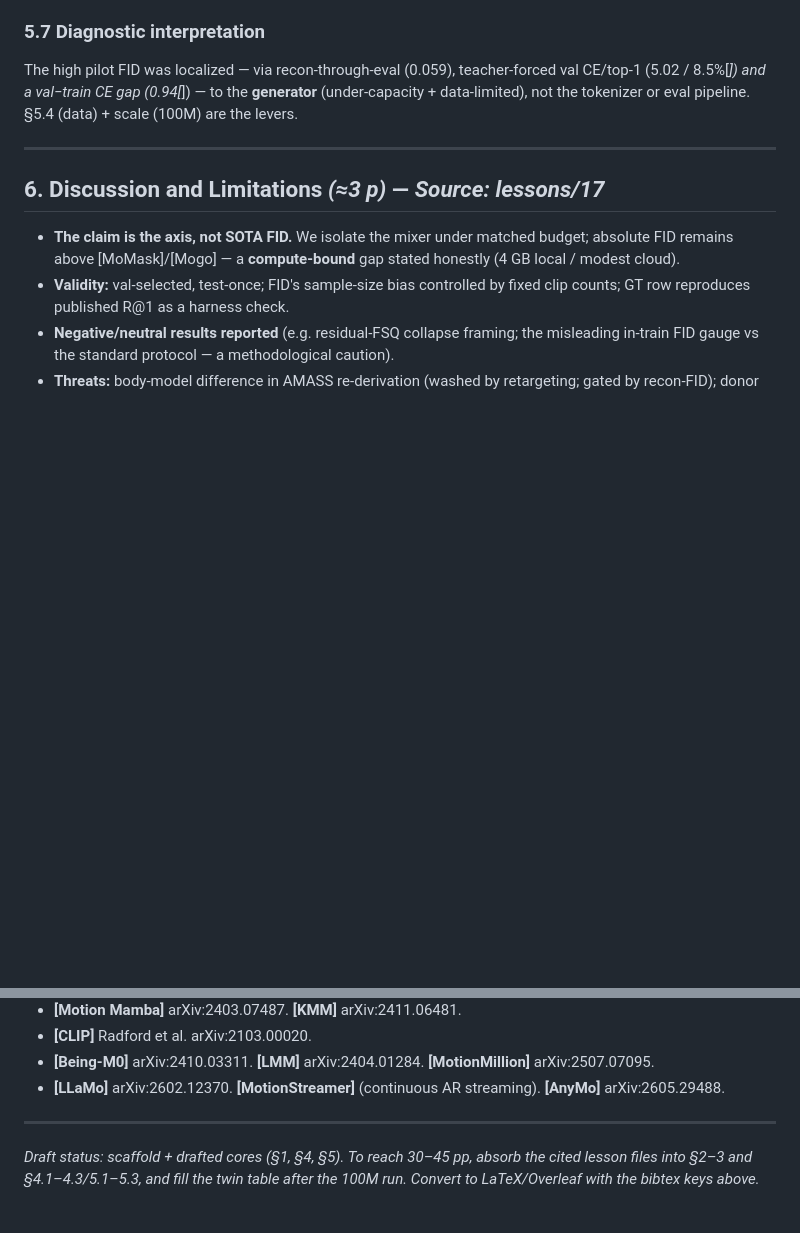
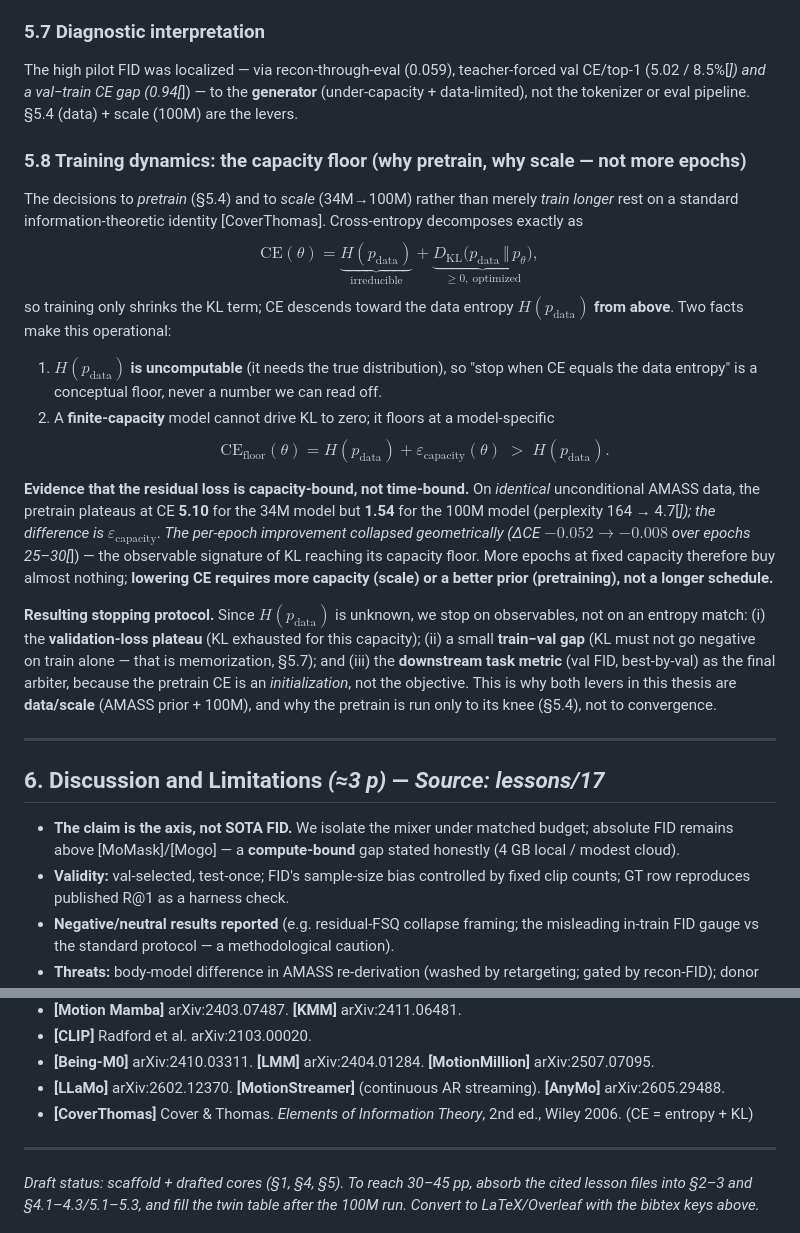
Before and after one commit to CatalinButacu/GenAI-Text2Motion, a Markdown page: paper/dissertation_draft.md, 2 parts joined by grey strips. Rendered like a GitHub page; blank space fills up the shorter version.

Commit message:
dissertation: add capacity-floor theory + stopping protocol (5.8)

```diff
--- a/paper/dissertation_draft.md
+++ b/paper/dissertation_draft.md
@@ -225,6 +225,32 @@ The high pilot FID was localized — via recon-through-eval (0.059), teacher-for
 (5.02 / 8.5%[*]) and a val−train CE gap (0.94[*]) — to the **generator** (under-capacity +
 data-limited), not the tokenizer or eval pipeline. §5.4 (data) + scale (100M) are the levers.
 
+### 5.8 Training dynamics: the capacity floor (why pretrain, why scale — not more epochs)
+The decisions to *pretrain* (§5.4) and to *scale* (34M→100M) rather than merely *train longer* rest
+on a standard information-theoretic identity [CoverThomas]. Cross-entropy decomposes exactly as
+$$\text{CE}(\theta)=\underbrace{H(p_{\text{data}})}_{\text{irreducible}}+\underbrace{D_{\mathrm{KL}}\!\big(p_{\text{data}}\,\Vert\,p_\theta\big)}_{\ge 0,\ \text{optimized}},$$
+so training only shrinks the KL term; CE descends toward the data entropy $H(p_{\text{data}})$ **from
+above**. Two facts make this operational:
+1. **$H(p_{\text{data}})$ is uncomputable** (it needs the true distribution), so "stop when CE equals
+   the data entropy" is a conceptual floor, never a number we can read off.
+2. A **finite-capacity** model cannot drive KL to zero; it floors at a model-specific
+   $$\text{CE}_{\text{floor}}(\theta)=H(p_{\text{data}})+\varepsilon_{\text{capacity}}(\theta)\;>\;H(p_{\text{data}}).$$
+
+**Evidence that the residual loss is capacity-bound, not time-bound.** On *identical* unconditional
+AMASS data, the pretrain plateaus at CE **5.10** for the 34M model but **1.54** for the 100M model
+(perplexity 164 → 4.7[*]); the difference is $\varepsilon_{\text{capacity}}$. The per-epoch
+improvement collapsed geometrically (ΔCE $-0.052\to-0.008$ over epochs 25–30[*]) — the observable
+signature of KL reaching its capacity floor. More epochs at fixed capacity therefore buy almost
+nothing; **lowering CE requires more capacity (scale) or a better prior (pretraining), not a longer
+schedule.**
+
+**Resulting stopping protocol.** Since $H(p_{\text{data}})$ is unknown, we stop on observables, not on
+an entropy match: (i) the **validation-loss plateau** (KL exhausted for this capacity); (ii) a small
+**train−val gap** (KL must not go negative on train alone — that is memorization, §5.7); and (iii) the
+**downstream task metric** (val FID, best-by-val) as the final arbiter, because the pretrain CE is an
+*initialization*, not the objective. This is why both levers in this thesis are **data/scale**
+(AMASS prior + 100M), and why the pretrain is run only to its knee (§5.4), not to convergence.
+
 ---
 
 ## 6. Discussion and Limitations  *(≈3 p)* — *Source: lessons/17*
@@ -266,6 +292,7 @@ live studio demo, and self-terminating variable-length generation.
 - **[CLIP]** Radford et al. arXiv:2103.00020.
 - **[Being-M0]** arXiv:2410.03311. **[LMM]** arXiv:2404.01284. **[MotionMillion]** arXiv:2507.07095.
 - **[LLaMo]** arXiv:2602.12370. **[MotionStreamer]** (continuous AR streaming). **[AnyMo]** arXiv:2605.29488.
+- **[CoverThomas]** Cover & Thomas. *Elements of Information Theory*, 2nd ed., Wiley 2006. (CE = entropy + KL)
 
 ---
 *Draft status: scaffold + drafted cores (§1, §4, §5). To reach 30–45 pp, absorb the cited lesson files
```
